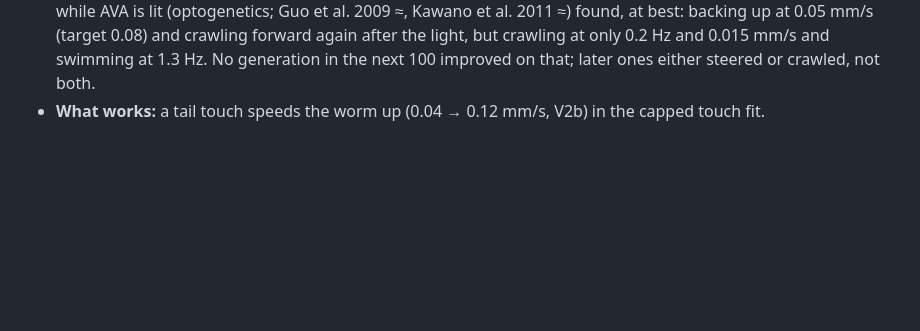
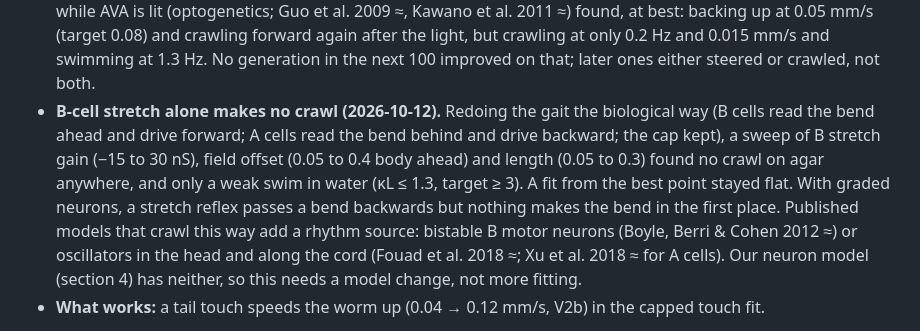
Before and after one commit to bassettijonathan-rgb/celegans, a Markdown page: DESIGN.md, the part around the change. Drawn GitHub-style; blank space fills up the shorter version.

Commit message:
DESIGN.md 9.2: B-cell stretch feedback alone does not crawl
Co-Authored-By: Claude Opus 5.5 (1M context) <noreply@anthropic.com>
Claude-Session: https://claude.ai/code/session_01W75pCvybY6vqPqdxG9rsy1

```diff
--- a/DESIGN.md
+++ b/DESIGN.md
@@ -553,6 +553,15 @@ marked as a known failure.
   at best: backing up at 0.05 mm/s (target 0.08) and crawling forward again after the light, but
   crawling at only 0.2 Hz and 0.015 mm/s and swimming at 1.3 Hz. No generation in the next 100
   improved on that; later ones either steered or crawled, not both.
+- **B-cell stretch alone makes no crawl (2026-10-12).** Redoing the gait the biological way
+  (B cells read the bend ahead and drive forward; A cells read the bend behind and drive backward;
+  the cap kept), a sweep of B stretch gain (−15 to 30 nS), field offset (0.05 to 0.4 body ahead) and
+  length (0.05 to 0.3) found no crawl on agar anywhere, and only a weak swim in water (κL ≤ 1.3,
+  target ≥ 3). A fit from the best point stayed flat. With graded neurons, a stretch reflex
+  passes a bend backwards but nothing makes the bend in the first place. Published models that
+  crawl this way add a rhythm source: bistable B motor neurons (Boyle, Berri & Cohen 2012 ≈) or
+  oscillators in the head and along the cord (Fouad et al. 2018 ≈; Xu et al. 2018 ≈ for A cells).
+  Our neuron model (section 4) has neither, so this needs a model change, not more fitting.
 - **What works:** a tail touch speeds the worm up (0.04 → 0.12 mm/s, V2b) in the capped touch fit.
 
 Honest expectations: V1 and V2 should pass. V3b and V4b are the hardest; V4b may come out only
```
